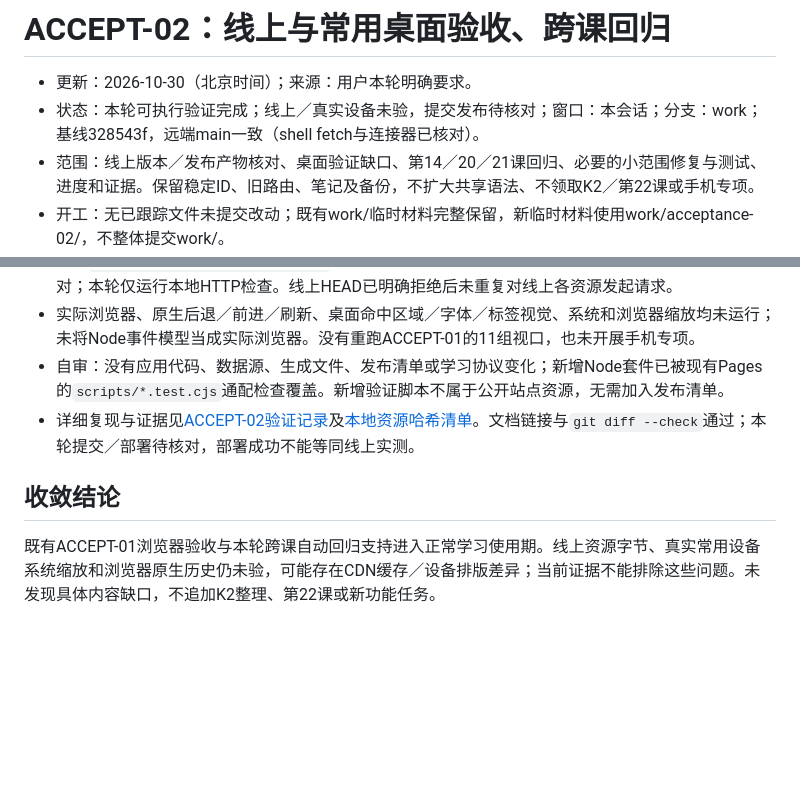
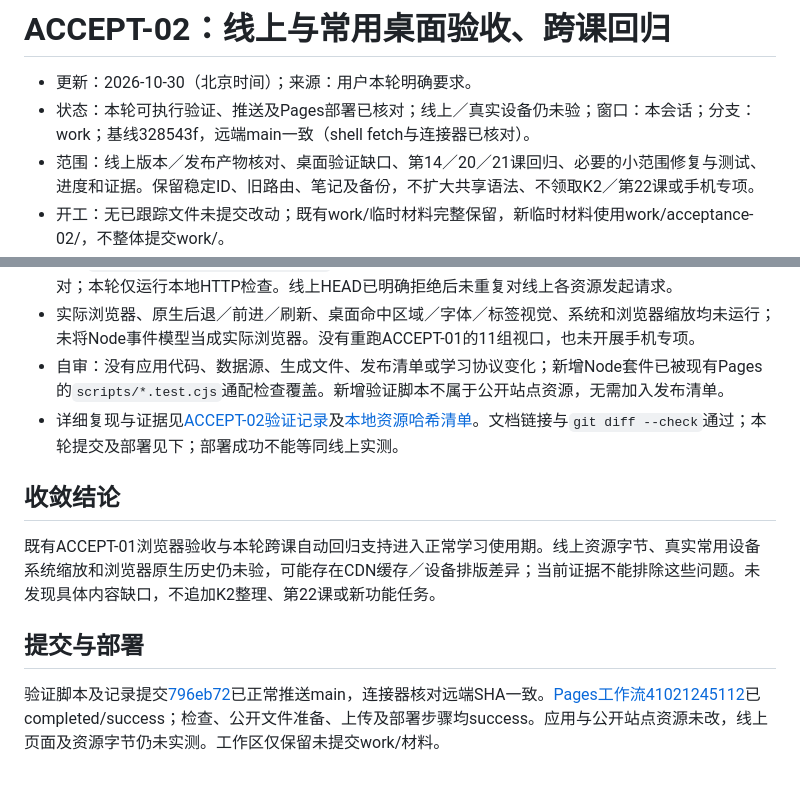
Before and after one commit to mjy-mjy-mjy/bonjour-francais, a Markdown page: docs/tasks/ACCEPT-02.md, 2 parts joined by grey strips. Drawn GitHub-style; blank space fills up the shorter version.

Commit message:
docs: record cross-lesson acceptance deployment and limits

```diff
--- a/docs/tasks/ACCEPT-02.md
+++ b/docs/tasks/ACCEPT-02.md
@@ -1,7 +1,7 @@
 # ACCEPT-02：线上与常用桌面验收、跨课回归
 
 - 更新：2026-10-30（北京时间）；来源：用户本轮明确要求。
-- 状态：本轮可执行验证完成；线上／真实设备未验，提交发布待核对；窗口：本会话；分支：work；基线328543f，远端main一致（shell fetch与连接器已核对）。
+- 状态：本轮可执行验证、推送及Pages部署已核对；线上／真实设备仍未验；窗口：本会话；分支：work；基线328543f，远端main一致（shell fetch与连接器已核对）。
 - 范围：线上版本／发布产物核对、桌面验证缺口、第14／20／21课回归、必要的小范围修复与测试、进度和证据。保留稳定ID、旧路由、笔记及备份，不扩大共享语法、不领取K2／第22课或手机专项。
 - 开工：无已跟踪文件未提交改动；既有work/临时材料完整保留，新临时材料使用work/acceptance-02/，不整体提交work/。
 
@@ -25,8 +25,13 @@
 - 新增`scripts/check-public-assets.py`支持在网络可用时将目标HTTP资源与指定的发布源逐字节核对；本轮仅运行本地HTTP检查。线上HEAD已明确拒绝后未重复对线上各资源发起请求。
 - 实际浏览器、原生后退／前进／刷新、桌面命中区域／字体／标签视觉、系统和浏览器缩放均未运行；未将Node事件模型当成实际浏览器。没有重跑ACCEPT-01的11组视口，也未开展手机专项。
 - 自审：没有应用代码、数据源、生成文件、发布清单或学习协议变化；新增Node套件已被现有Pages的`scripts/*.test.cjs`通配检查覆盖。新增验证脚本不属于公开站点资源，无需加入发布清单。
-- 详细复现与证据见[ACCEPT-02验证记录](../visuals/ACCEPT-02/README.md)及[本地资源哈希清单](../visuals/ACCEPT-02/assets.json)。文档链接与`git diff --check`通过；本轮提交／部署待核对，部署成功不能等同线上实测。
+- 详细复现与证据见[ACCEPT-02验证记录](../visuals/ACCEPT-02/README.md)及[本地资源哈希清单](../visuals/ACCEPT-02/assets.json)。文档链接与`git diff --check`通过；本轮提交及部署见下；部署成功不能等同线上实测。
 
 ## 收敛结论
 
 既有ACCEPT-01浏览器验收与本轮跨课自动回归支持进入正常学习使用期。线上资源字节、真实常用设备系统缩放和浏览器原生历史仍未验，可能存在CDN缓存／设备排版差异；当前证据不能排除这些问题。未发现具体内容缺口，不追加K2整理、第22课或新功能任务。
+
+
+## 提交与部署
+
+验证脚本及记录提交[796eb72](https://github.com/mjy-mjy-mjy/bonjour-francais/commit/796eb7204fa5febc715f1892c19facd6bea30b69)已正常推送main，连接器核对远端SHA一致。[Pages工作流41021245112](https://github.com/mjy-mjy-mjy/bonjour-francais/actions/runs/41021245112)已completed/success；检查、公开文件准备、上传及部署步骤均success。应用与公开站点资源未改，线上页面及资源字节仍未实测。工作区仅保留未提交work/材料。
```
Also changed, not shown: docs/PROGRESS.md (+1 -1 lines).
